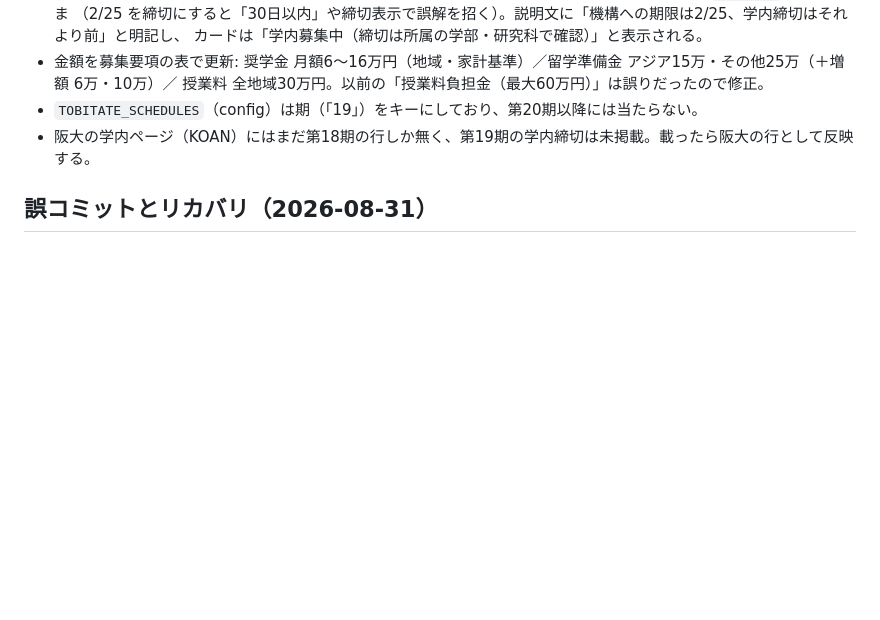
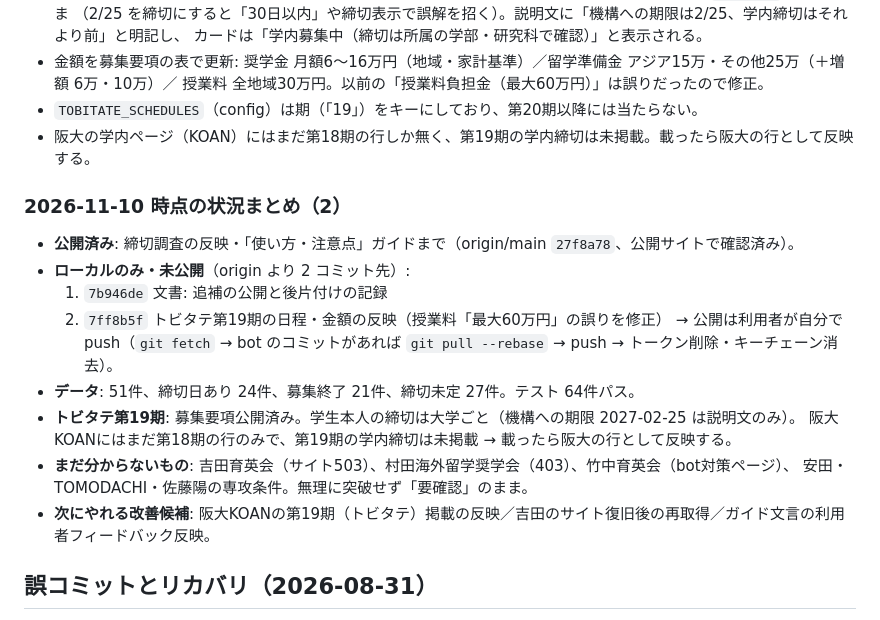
Before and after one commit to ozwk2960-cloud/kisoko-scholarships, a Markdown page: DEVLOG.md, the part around the change. GitHub-like rendering; blank space fills up the shorter version.

Commit message:
docs: 2026-11-10 時点の状況まとめ（2）を開発ログに追記
Co-Authored-By: Claude Sonnet 5.5 <noreply@anthropic.com>

```diff
--- a/DEVLOG.md
+++ b/DEVLOG.md
@@ -417,6 +417,20 @@ push / PR（人間の変更） → ci（pytest + スキーマ検証）。ただ
 - `TOBITATE_SCHEDULES`（config）は期（「19」）をキーにしており、第20期以降には当たらない。
 - 阪大の学内ページ（KOAN）にはまだ第18期の行しか無く、第19期の学内締切は未掲載。載ったら阪大の行として反映する。
 
+### 2026-11-10 時点の状況まとめ（2）
+
+- **公開済み**: 締切調査の反映・「使い方・注意点」ガイドまで（origin/main `27f8a78`、公開サイトで確認済み）。
+- **ローカルのみ・未公開**（origin より 2 コミット先）:
+  1. `7b946de` 文書: 追補の公開と後片付けの記録
+  2. `7ff8b5f` トビタテ第19期の日程・金額の反映（授業料「最大60万円」の誤りを修正）
+  → 公開は利用者が自分で push（`git fetch` → bot のコミットがあれば `git pull --rebase` → push → トークン削除・キーチェーン消去）。
+- **データ**: 51件、締切日あり 24件、募集終了 21件、締切未定 27件。テスト 64件パス。
+- **トビタテ第19期**: 募集要項公開済み。学生本人の締切は大学ごと（機構への期限 2027-02-25 は説明文のみ）。
+  阪大KOANにはまだ第18期の行のみで、第19期の学内締切は未掲載 → 載ったら阪大の行として反映する。
+- **まだ分からないもの**: 吉田育英会（サイト503）、村田海外留学奨学会（403）、竹中育英会（bot対策ページ）、
+  安田・TOMODACHI・佐藤陽の専攻条件。無理に突破せず「要確認」のまま。
+- **次にやれる改善候補**: 阪大KOANの第19期（トビタテ）掲載の反映／吉田のサイト復旧後の再取得／ガイド文言の利用者フィードバック反映。
+
 ## 誤コミットとリカバリ（2026-08-31）
 
 `git add -A` で開発ログをコミットした際、ユーザーがプロジェクト直下に置いていた作業
```
